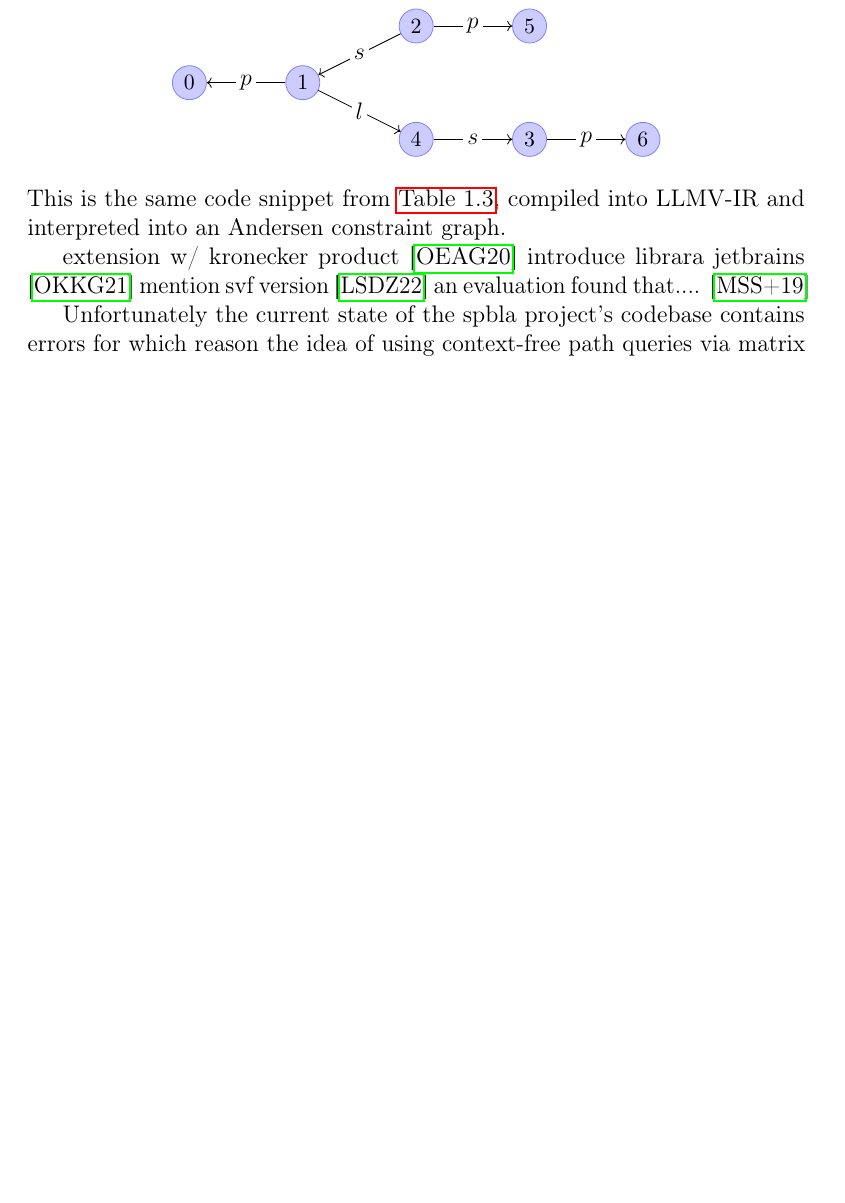
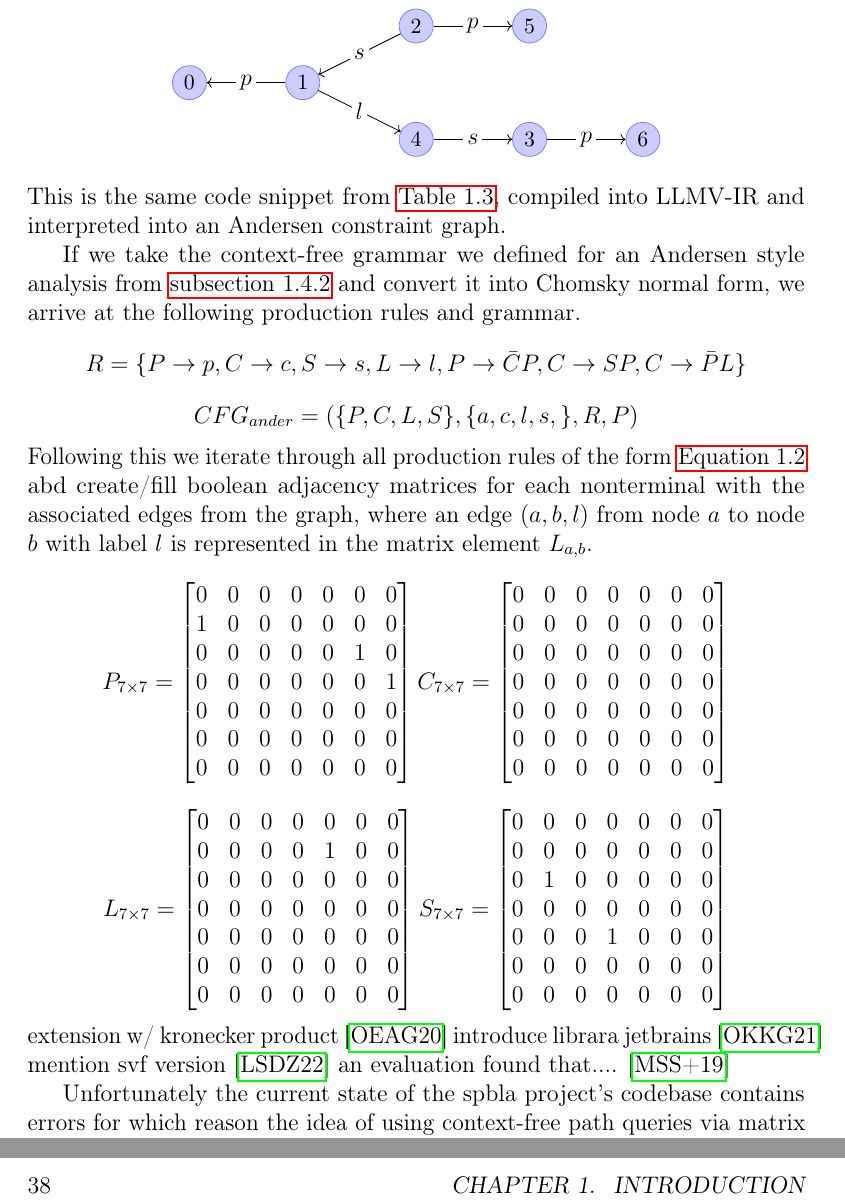
Before and after one commit to lukasboettcher/msc-paper, a LaTeX thesis (main.tex, which reads include/chap1_introduction.tex): part of page 36 of 48 before the commit and two parts of pages 36 and 42 of 50 after it, the two joined at a grey line, cut so that both start at the same text, the shorter picture padded with empty space. Compiled offline with pdfLaTeX.

Commit message:
fill init matrices with cnf terminals

```diff
--- a/include/chap1_introduction.tex
+++ b/include/chap1_introduction.tex
@@ -744,6 +744,58 @@ Which results in the following graph.
 \end{center}
 This is the same code snippet from \autoref{tab:applyander}, compiled into LLMV-IR and interpreted into an Andersen constraint graph.
 
+If we take the context-free grammar we defined for an Andersen style analysis from \autoref{sec:ander-cfl} and convert it into Chomsky normal form, we arrive at the following production rules and grammar.
+$$R=\{P\rightarrow p, C \rightarrow c, S\rightarrow s, L\rightarrow l, P\rightarrow \bar{C}P, C\rightarrow SP, C\rightarrow \bar{P}L\}$$
+$$CFG_{ander}=(\{P,C,L,S\}, \{a,c,l,s,\}, R, P)$$
+Following this we iterate through all production rules of the form \autoref{eq:cnf2} abd create/fill boolean adjacency matrices for each nonterminal with the associated edges from the graph, where an edge $(a,b,l)$ from node $a$ to node $b$ with label $l$ is represented in the matrix element $L_{a,b}$.
+\[
+    P_{7\times 7} =
+    \begin{bmatrix}
+        0 & 0 & 0 & 0 & 0 & 0 & 0 \\
+        1 & 0 & 0 & 0 & 0 & 0 & 0 \\
+        0 & 0 & 0 & 0 & 0 & 1 & 0 \\
+        0 & 0 & 0 & 0 & 0 & 0 & 1 \\
+        0 & 0 & 0 & 0 & 0 & 0 & 0 \\
+        0 & 0 & 0 & 0 & 0 & 0 & 0 \\
+        0 & 0 & 0 & 0 & 0 & 0 & 0 \\
+    \end{bmatrix}
+    % \]
+    % \[
+    C_{7\times 7} =
+    \begin{bmatrix}
+        0 & 0 & 0 & 0 & 0 & 0 & 0 \\
+        0 & 0 & 0 & 0 & 0 & 0 & 0 \\
+        0 & 0 & 0 & 0 & 0 & 0 & 0 \\
+        0 & 0 & 0 & 0 & 0 & 0 & 0 \\
+        0 & 0 & 0 & 0 & 0 & 0 & 0 \\
+        0 & 0 & 0 & 0 & 0 & 0 & 0 \\
+        0 & 0 & 0 & 0 & 0 & 0 & 0 \\
+    \end{bmatrix}
+\]
+\[
+    L_{7\times 7} =
+    \begin{bmatrix}
+        0 & 0 & 0 & 0 & 0 & 0 & 0 \\
+        0 & 0 & 0 & 0 & 1 & 0 & 0 \\
+        0 & 0 & 0 & 0 & 0 & 0 & 0 \\
+        0 & 0 & 0 & 0 & 0 & 0 & 0 \\
+        0 & 0 & 0 & 0 & 0 & 0 & 0 \\
+        0 & 0 & 0 & 0 & 0 & 0 & 0 \\
+        0 & 0 & 0 & 0 & 0 & 0 & 0 \\
+    \end{bmatrix}
+    % \]
+    % \[
+    S_{7\times 7} =
+    \begin{bmatrix}
+        0 & 0 & 0 & 0 & 0 & 0 & 0 \\
+        0 & 0 & 0 & 0 & 0 & 0 & 0 \\
+        0 & 1 & 0 & 0 & 0 & 0 & 0 \\
+        0 & 0 & 0 & 0 & 0 & 0 & 0 \\
+        0 & 0 & 0 & 1 & 0 & 0 & 0 \\
+        0 & 0 & 0 & 0 & 0 & 0 & 0 \\
+        0 & 0 & 0 & 0 & 0 & 0 & 0 \\
+    \end{bmatrix}
+\]
 extension w/ kronecker product \cite{orachev2020context}
 introduce librara jetbrains \cite{orachev2021spbla}
 mention svf version \cite{lei2022taming}
```
